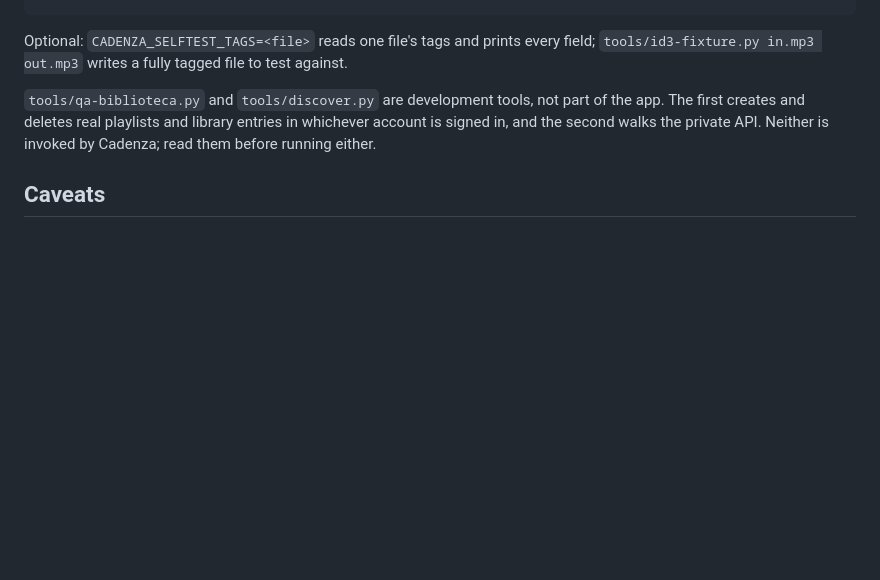
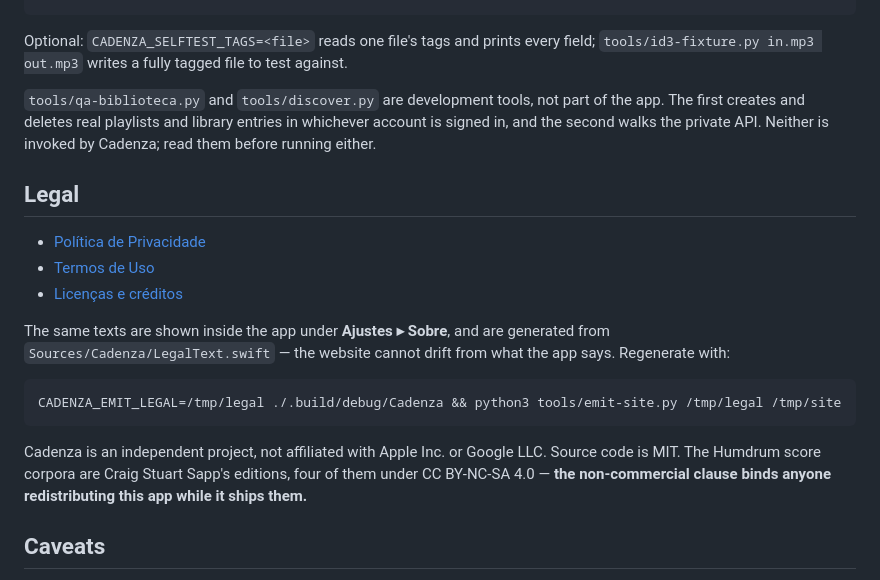
Before and after one commit to NspxMiguel/Cadenza, a Markdown page: README.md, the part around the change. Drawn GitHub-style; blank space fills up the shorter version.

Commit message:
Apontar o README para os documentos publicados

````diff
--- a/README.md
+++ b/README.md
@@ -140,6 +140,25 @@ of the app. The first creates and deletes real playlists and library entries in
 whichever account is signed in, and the second walks the private API. Neither is
 invoked by Cadenza; read them before running either.
 
+## Legal
+
+- [Política de Privacidade](https://nspxmiguel.github.io/Cadenza/privacidade.html)
+- [Termos de Uso](https://nspxmiguel.github.io/Cadenza/termos.html)
+- [Licenças e créditos](https://nspxmiguel.github.io/Cadenza/licencas.html)
+
+The same texts are shown inside the app under **Ajustes ▸ Sobre**, and are
+generated from `Sources/Cadenza/LegalText.swift` — the website cannot drift from
+what the app says. Regenerate with:
+
+```bash
+CADENZA_EMIT_LEGAL=/tmp/legal ./.build/debug/Cadenza && python3 tools/emit-site.py /tmp/legal /tmp/site
+```
+
+Cadenza is an independent project, not affiliated with Apple Inc. or Google LLC.
+Source code is MIT. The Humdrum score corpora are Craig Stuart Sapp's editions,
+four of them under CC BY-NC-SA 4.0 — **the non-commercial clause binds anyone
+redistributing this app while it ships them.**
+
 ## Caveats
 
 The `v10` endpoints are private and undocumented. They carry no compatibility
````
